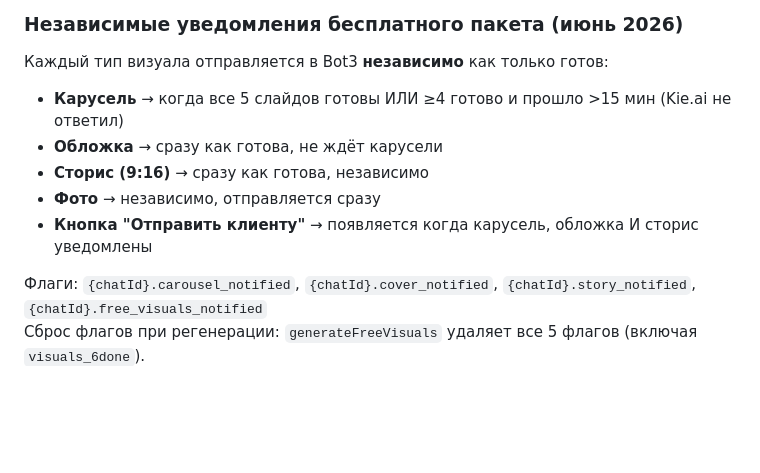
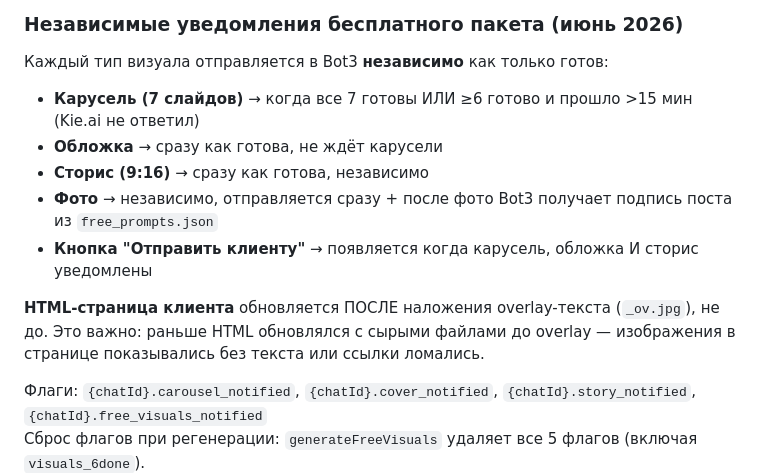
Before and after one commit to leonsgo23-cell/marketingdna-bot, a Markdown page: docs/modules/visual.md, the part around the change. Rendered like a GitHub page; blank space fills up the shorter version.

```diff
--- a/docs/modules/visual.md
+++ b/docs/modules/visual.md
@@ -37,11 +37,13 @@
 ### Независимые уведомления бесплатного пакета (июнь 2026)
 
 Каждый тип визуала отправляется в Bot3 **независимо** как только готов:
-- **Карусель** → когда все 5 слайдов готовы ИЛИ ≥4 готово и прошло >15 мин (Kie.ai не ответил)
+- **Карусель (7 слайдов)** → когда все 7 готовы ИЛИ ≥6 готово и прошло >15 мин (Kie.ai не ответил)
 - **Обложка** → сразу как готова, не ждёт карусели
 - **Сторис (9:16)** → сразу как готова, независимо
-- **Фото** → независимо, отправляется сразу
+- **Фото** → независимо, отправляется сразу + после фото Bot3 получает подпись поста из `free_prompts.json`
 - **Кнопка "Отправить клиенту"** → появляется когда карусель, обложка И сторис уведомлены
+
+**HTML-страница клиента** обновляется ПОСЛЕ наложения overlay-текста (`_ov.jpg`), не до. Это важно: раньше HTML обновлялся с сырыми файлами до overlay — изображения в странице показывались без текста или ссылки ломались.
 
 Флаги: `{chatId}.carousel_notified`, `{chatId}.cover_notified`, `{chatId}.story_notified`, `{chatId}.free_visuals_notified`
 Сброс флагов при регенерации: `generateFreeVisuals` удаляет все 5 флагов (включая `visuals_6done`).
```
Also changed, not shown: docs/core/business-rules.md (+3 -3 lines).
